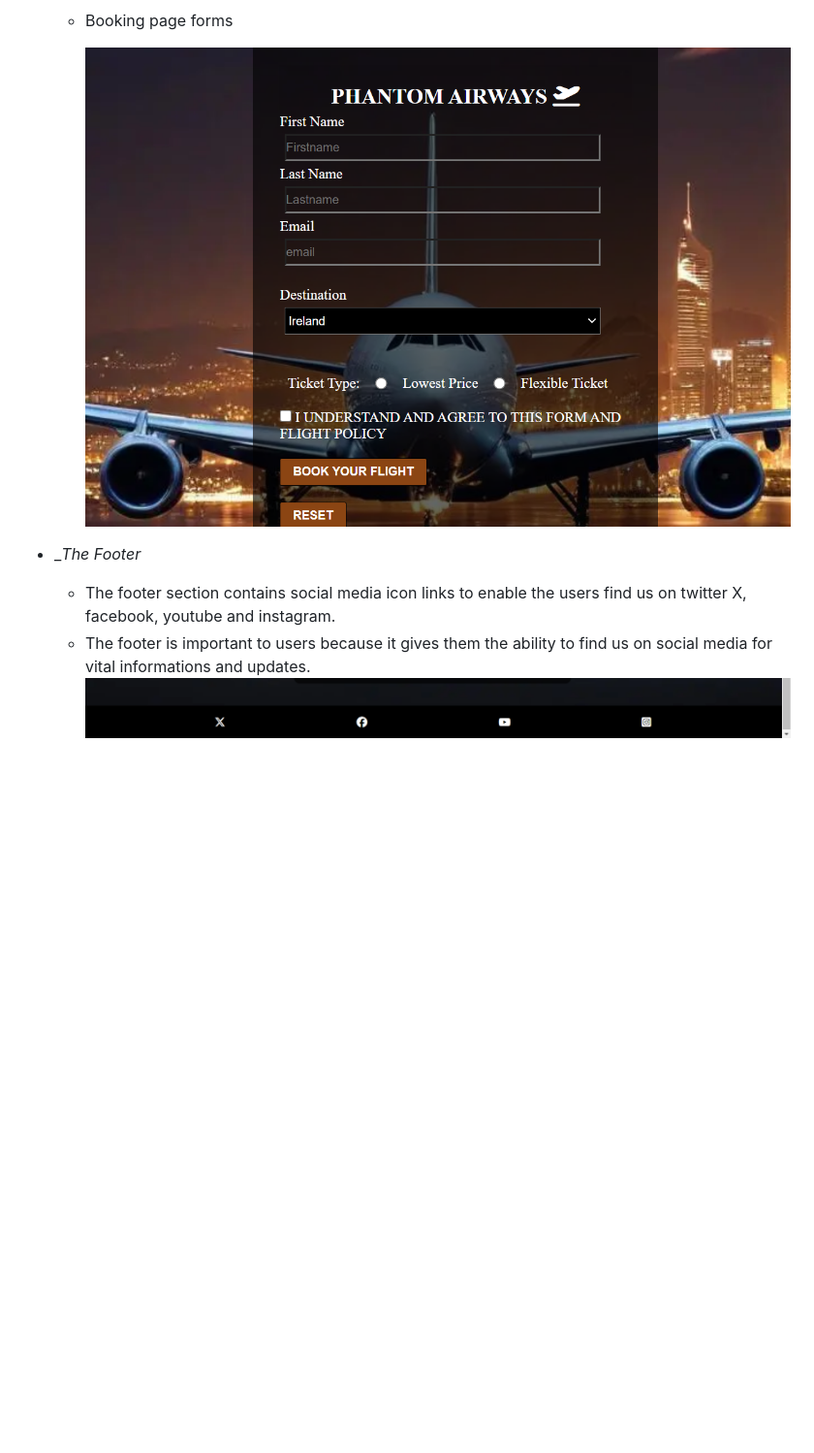
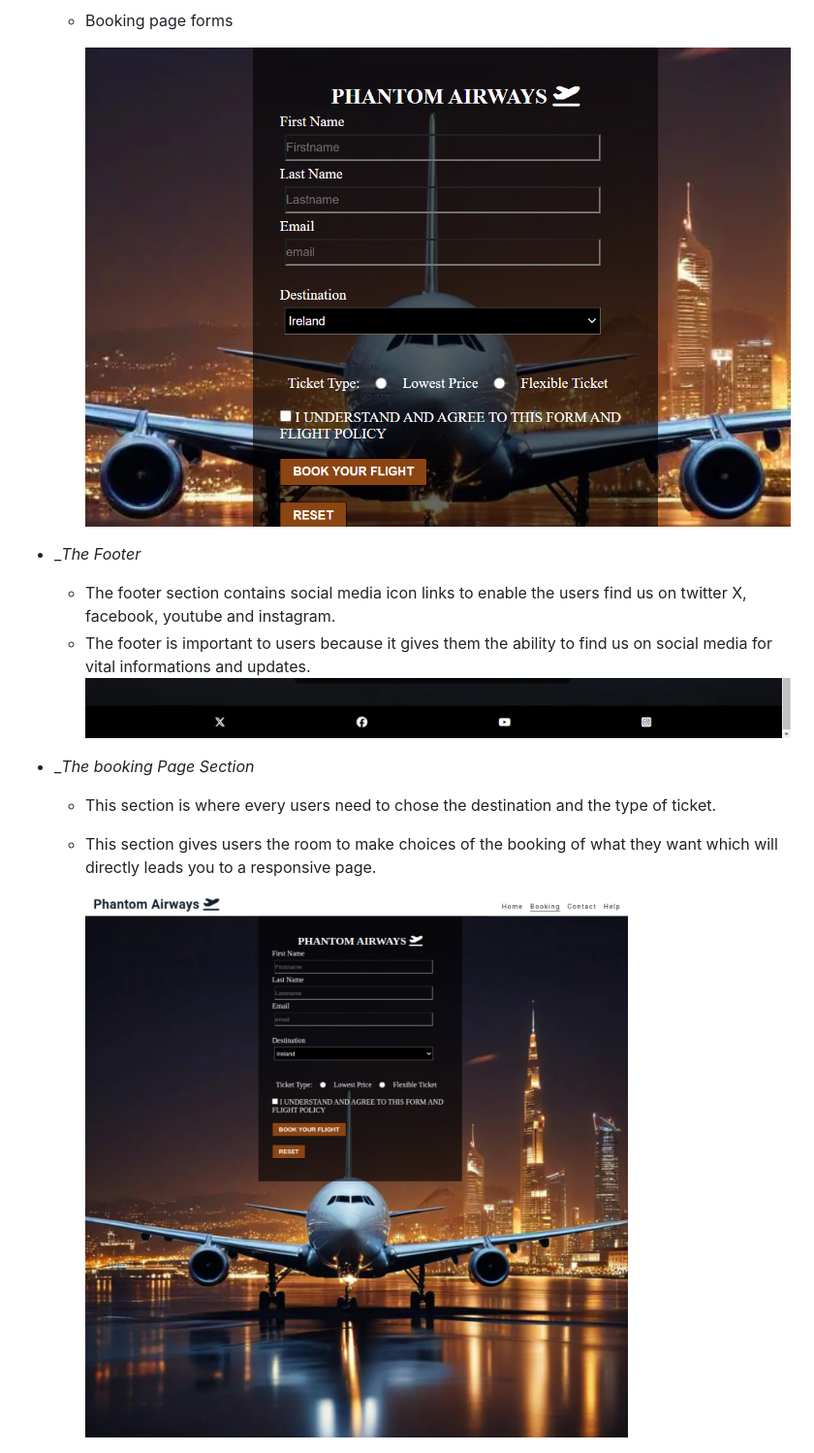
Before and after one commit to Ebuka-martins/flight-booking-project, a Markdown page: README.md, the part around the change. Shown: that part at 97% size. Rendered like a GitHub page; pictures changed too: assets/image/book.png (added); blank space fills up the shorter version.

Commit message:
docs: add mockup image and book page section to README

```diff
--- a/README.md
+++ b/README.md
@@ -42,14 +42,23 @@ The site can be accessed through the [link](https://ebuka-martins.github.io/flig
 
   - Booking page forms
 
-     ![booking Page forms](assets/image/form-two.png)
+    ![booking Page forms](assets/image/form-two.png)
 
 
  - __The Footer_
 
    - The footer section contains social media icon links to enable the users find us on twitter X, facebook, youtube and instagram.
    - The footer is important to users because it gives them the ability to find us on social media for vital informations and updates.
-    ![footer](assets/image/footer.png)
+   ![footer](assets/image/footer.png)
+
+
+ - __The booking Page Section_
+
+    - This section is where every users need to chose the destination and the type of ticket.
+    - This section gives users the room to make choices of the booking of what they want which will directly leads you to a responsive page.
+
+      ![The booking Page Section](assets/image/book.png)
+
 
 
 
```
